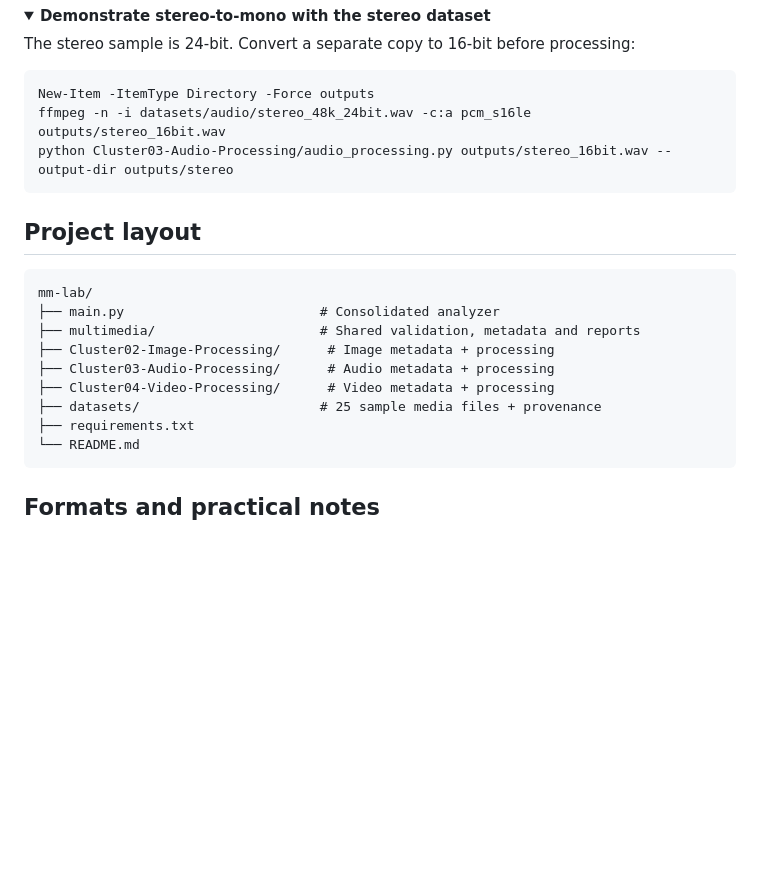
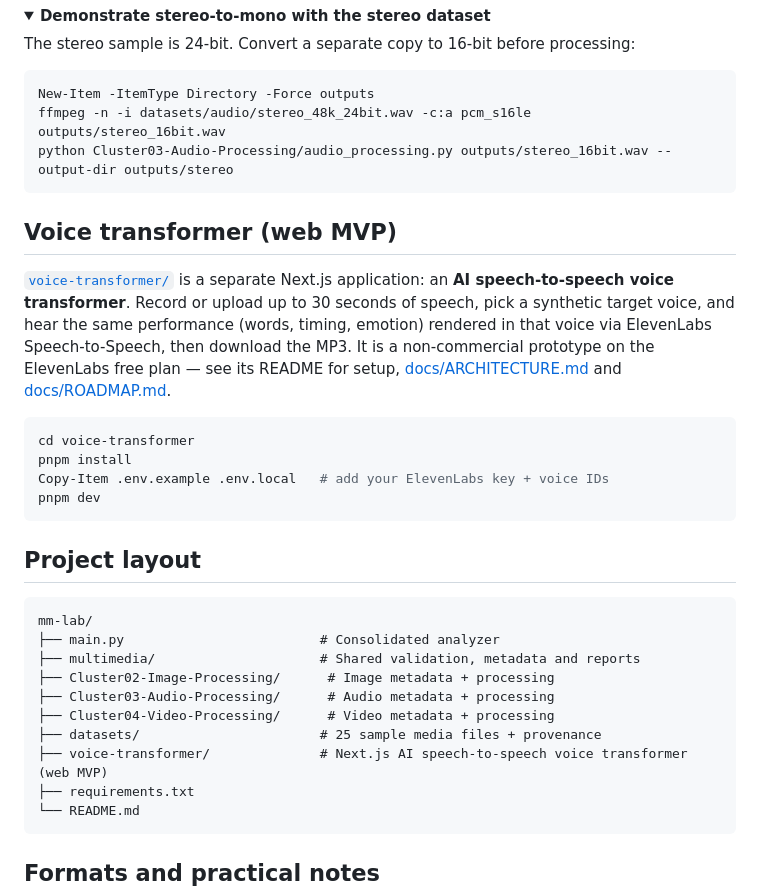
Before and after one commit to ARPANPATRA111/mm-lab, a Markdown page: README.md, the part around the change. Drawn GitHub-style; folded sections open; blank space fills up the shorter version.

Commit message:
docs: link voice-transformer from the repository README

````diff
--- a/README.md
+++ b/README.md
@@ -97,6 +97,17 @@ python Cluster03-Audio-Processing/audio_processing.py outputs/stereo_16bit.wav -
 
 </details>
 
+## Voice transformer (web MVP)
+
+[`voice-transformer/`](voice-transformer/README.md) is a separate Next.js application: an **AI speech-to-speech voice transformer**. Record or upload up to 30 seconds of speech, pick a synthetic target voice, and hear the same performance (words, timing, emotion) rendered in that voice via ElevenLabs Speech-to-Speech, then download the MP3. It is a non-commercial prototype on the ElevenLabs free plan — see its README for setup, [docs/ARCHITECTURE.md](voice-transformer/docs/ARCHITECTURE.md) and [docs/ROADMAP.md](voice-transformer/docs/ROADMAP.md).
+
+```powershell
+cd voice-transformer
+pnpm install
+Copy-Item .env.example .env.local   # add your ElevenLabs key + voice IDs
+pnpm dev
+```
+
 ## Project layout
 
 ```text
@@ -107,6 +118,7 @@ mm-lab/
 ├── Cluster03-Audio-Processing/      # Audio metadata + processing
 ├── Cluster04-Video-Processing/      # Video metadata + processing
 ├── datasets/                       # 25 sample media files + provenance
+├── voice-transformer/              # Next.js AI speech-to-speech voice transformer (web MVP)
 ├── requirements.txt
 └── README.md
 ```
````
